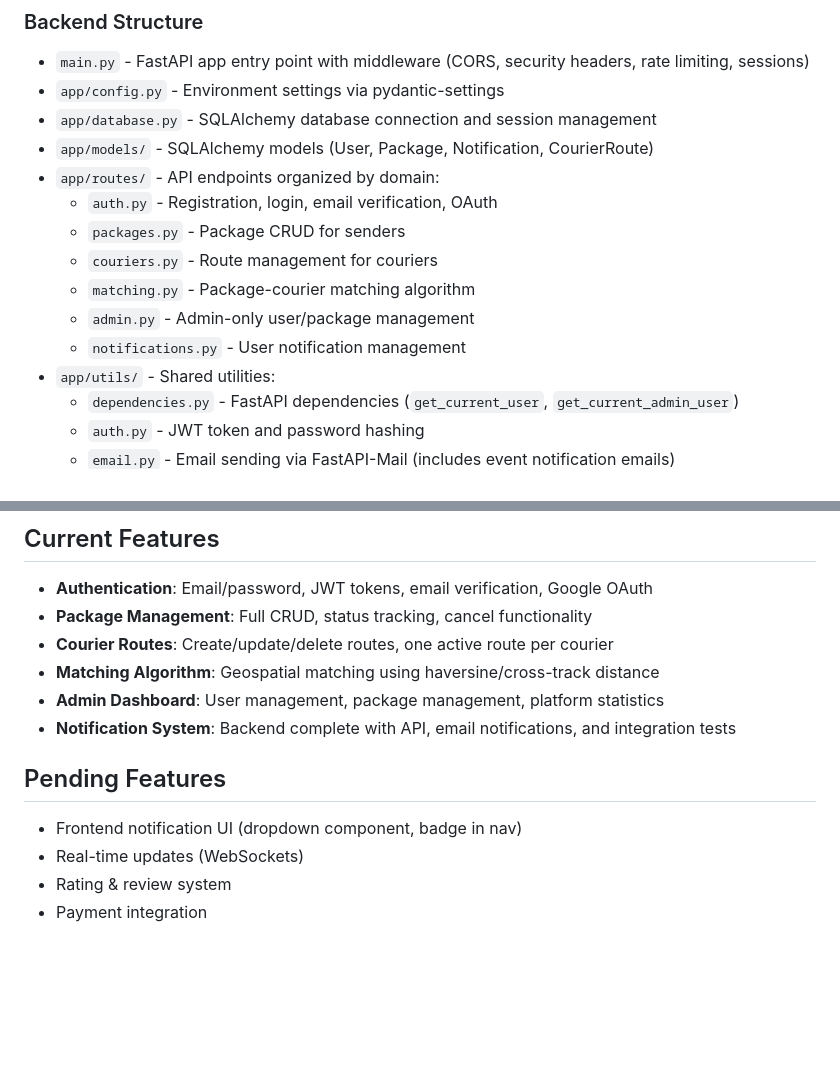
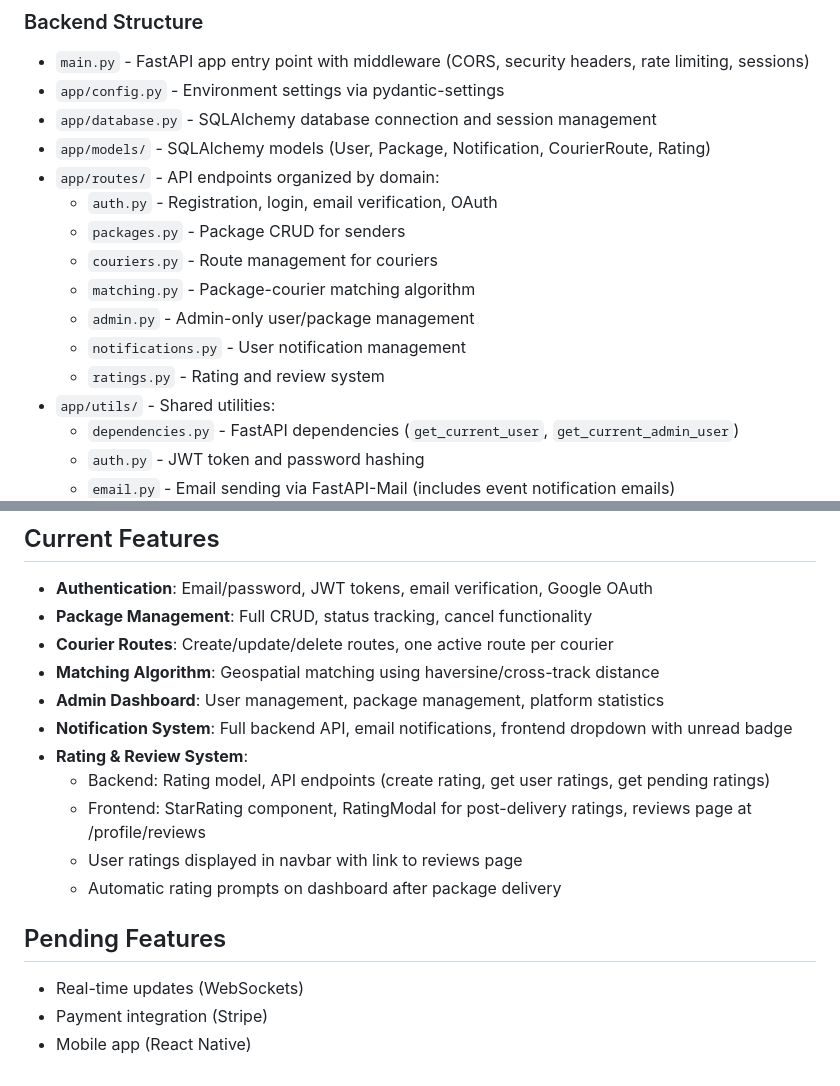
Before and after one commit to sfsugrad/claude_chaski, a Markdown page: CLAUDE.md, 2 parts joined by grey strips. Drawn GitHub-style; blank space fills up the shorter version.

Commit message:
Update CLAUDE.md with rating system completion
- Add Rating model and ratings.py route to architecture docs
- Mark Rating & Review System as complete with feature details
- Update Notification System status to reflect frontend completion
- Update pending features list

🤖 Generated with [Claude Code](https://claude.com/claude-code)

Co-Authored-By: Claude <noreply@anthropic.com>

```diff
--- a/CLAUDE.md
+++ b/CLAUDE.md
@@ -61,7 +61,7 @@ npm run lint
 - `main.py` - FastAPI app entry point with middleware (CORS, security headers, rate limiting, sessions)
 - `app/config.py` - Environment settings via pydantic-settings
 - `app/database.py` - SQLAlchemy database connection and session management
-- `app/models/` - SQLAlchemy models (User, Package, Notification, CourierRoute)
+- `app/models/` - SQLAlchemy models (User, Package, Notification, CourierRoute, Rating)
 - `app/routes/` - API endpoints organized by domain:
   - `auth.py` - Registration, login, email verification, OAuth
   - `packages.py` - Package CRUD for senders
@@ -69,6 +69,7 @@ npm run lint
   - `matching.py` - Package-courier matching algorithm
   - `admin.py` - Admin-only user/package management
   - `notifications.py` - User notification management
+  - `ratings.py` - Rating and review system
 - `app/utils/` - Shared utilities:
   - `dependencies.py` - FastAPI dependencies (`get_current_user`, `get_current_admin_user`)
   - `auth.py` - JWT token and password hashing
@@ -123,11 +124,15 @@ Users have one role: `sender`, `courier`, `both`, or `admin`
 - **Courier Routes**: Create/update/delete routes, one active route per courier
 - **Matching Algorithm**: Geospatial matching using haversine/cross-track distance
 - **Admin Dashboard**: User management, package management, platform statistics
-- **Notification System**: Backend complete with API, email notifications, and integration tests
+- **Notification System**: Full backend API, email notifications, frontend dropdown with unread badge
+- **Rating & Review System**:
+  - Backend: Rating model, API endpoints (create rating, get user ratings, get pending ratings)
+  - Frontend: StarRating component, RatingModal for post-delivery ratings, reviews page at /profile/reviews
+  - User ratings displayed in navbar with link to reviews page
+  - Automatic rating prompts on dashboard after package delivery
 
 ## Pending Features
 
-- Frontend notification UI (dropdown component, badge in nav)
 - Real-time updates (WebSockets)
-- Rating & review system
-- Payment integration
+- Payment integration (Stripe)
+- Mobile app (React Native)
```
